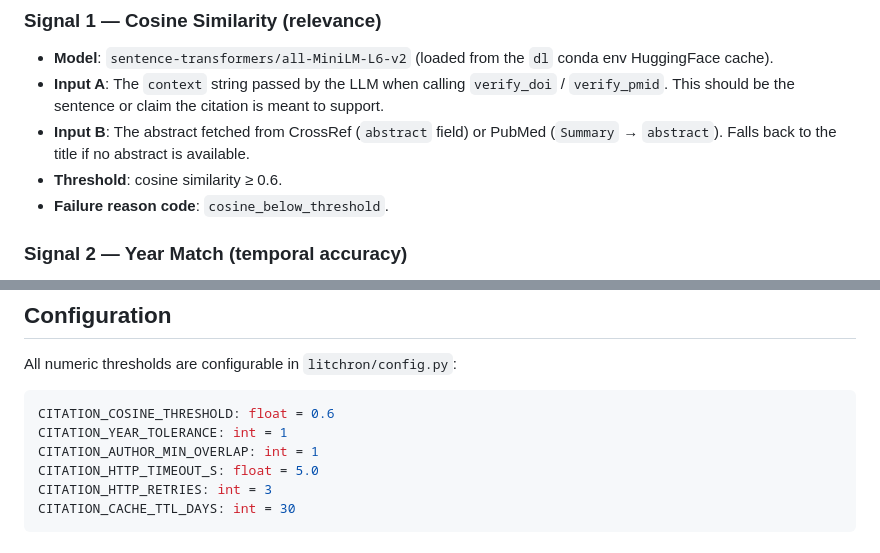
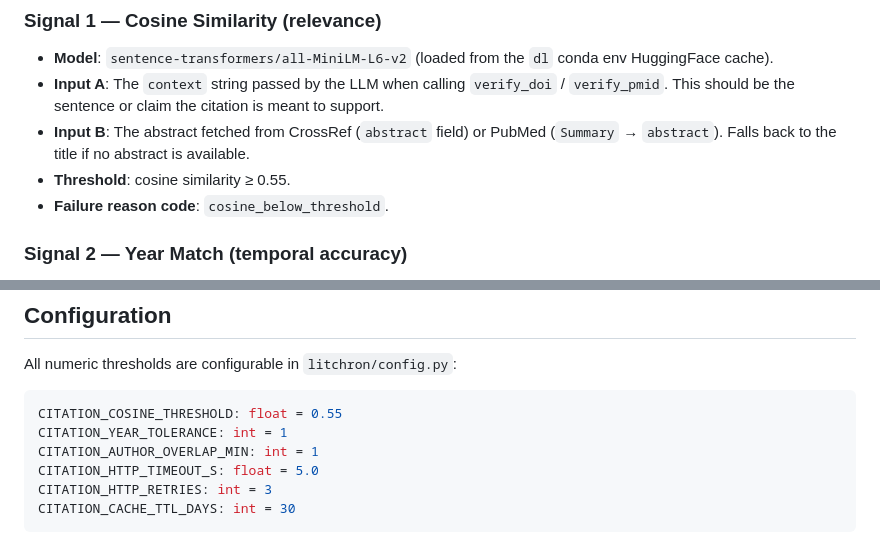
Before and after one commit to PeterPonyu/litchron, a Markdown page: docs/citation-verification.md, 2 parts joined by grey strips. GitHub-like rendering.

````diff
--- a/docs/citation-verification.md
+++ b/docs/citation-verification.md
@@ -11,7 +11,7 @@ Every DOI or PMID emitted by the LLM in `propose_ordering` must pass a three-sig
 - **Model**: `sentence-transformers/all-MiniLM-L6-v2` (loaded from the `dl` conda env HuggingFace cache).
 - **Input A**: The `context` string passed by the LLM when calling `verify_doi` / `verify_pmid`. This should be the sentence or claim the citation is meant to support.
 - **Input B**: The abstract fetched from CrossRef (`abstract` field) or PubMed (`Summary` → `abstract`). Falls back to the title if no abstract is available.
-- **Threshold**: cosine similarity ≥ 0.6.
+- **Threshold**: cosine similarity ≥ 0.55.
 - **Failure reason code**: `cosine_below_threshold`.
 
 ### Signal 2 — Year Match (temporal accuracy)
@@ -43,9 +43,9 @@ Every DOI or PMID emitted by the LLM in `propose_ordering` must pass a three-sig
 All numeric thresholds are configurable in `litchron/config.py`:
 
 ```python
-CITATION_COSINE_THRESHOLD: float = 0.6
+CITATION_COSINE_THRESHOLD: float = 0.55
 CITATION_YEAR_TOLERANCE: int = 1
-CITATION_AUTHOR_MIN_OVERLAP: int = 1
+CITATION_AUTHOR_OVERLAP_MIN: int = 1
 CITATION_HTTP_TIMEOUT_S: float = 5.0
 CITATION_HTTP_RETRIES: int = 3
 CITATION_CACHE_TTL_DAYS: int = 30
````
Also changed, not shown: README.md (+13 -2 lines).
